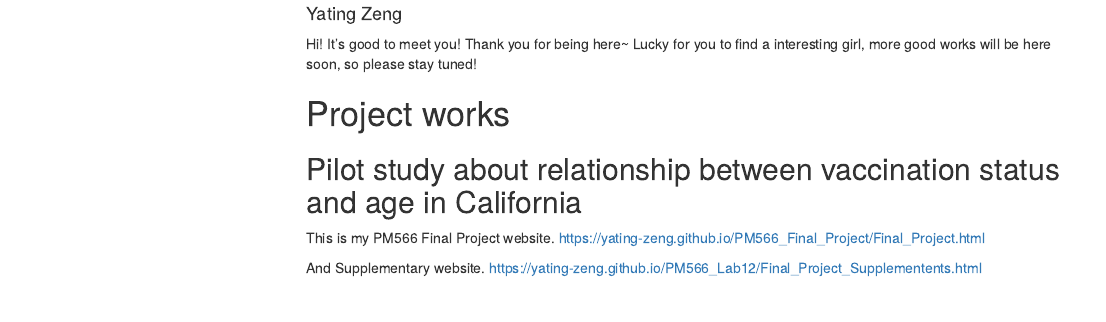
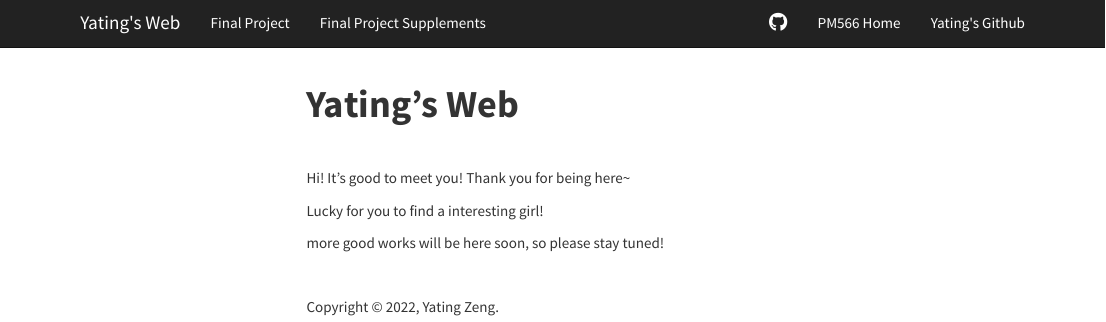
Before and after one commit to yating-zeng/PM566_Final_Project, an R Markdown document (index.Rmd): the page in a window 1100 px wide, from 70 px down before the commit and from 0 px down after it. Rendered offline with R 4.5, knitr and Pandoc, with nearby package versions; a font, style sheet, LaTeX package, included part or bibliography that could not be used is replaced or left out; menus at the side of the page are left out.

Commit message:
Try again for Final Project https://github.com/USCbiostats/PM566/issues/67

```diff
--- /dev/null
+++ b/_site.yml
@@ -0,0 +1,17 @@
+name: "Yating_FinalProject"
+output_dir: "."
+navbar:
+  title: "Yating's Web"
+  left:
+    - text: "Final Project"
+      href: Final_Project.html
+    - text: "Final Project Supplements"
+      href: Final_Project_Supplements.html
+
+
+  right:
+    - icon: fa-github fa-lg
+      href: https://github.com/USCbiostats/PM566
+    - text: "PM566 Home"
+      href: https://uscbiostats.github.io/PM566/
+    - text: "Yating's Github"
--- a/index.Rmd
+++ b/index.Rmd
@@ -1,24 +1,18 @@
 ---
-title: "Yating's Web"
-author: "Yating Zeng"
+title: "**Yating's Web**"
 output:
     html_document:
         toc: TRUE
         toc_float: TRUE
 ---
 
+<br>
+
 Hi! It's good to meet you! Thank you for being here~
-Lucky for you to find a interesting girl, more good works will be here soon, so please stay tuned!
 
-# Project works
+Lucky for you to find a interesting girl!
+
+more good works will be here soon, so please stay tuned!
 
 
-## Pilot study about relationship between vaccination status and age in California
-
-This is my PM566 Final Project website.
-https://yating-zeng.github.io/PM566_Final_Project/Final_Project.html
-
-And Supplementary website.
-https://yating-zeng.github.io/PM566_Lab12/Final_Project_Supplementents.html
-
 <br>
```
Also changed, not shown: Final_Project_Supplements.html, Report.pdf, index.html, _site.yml (7 more changed lines), 2 other files.
